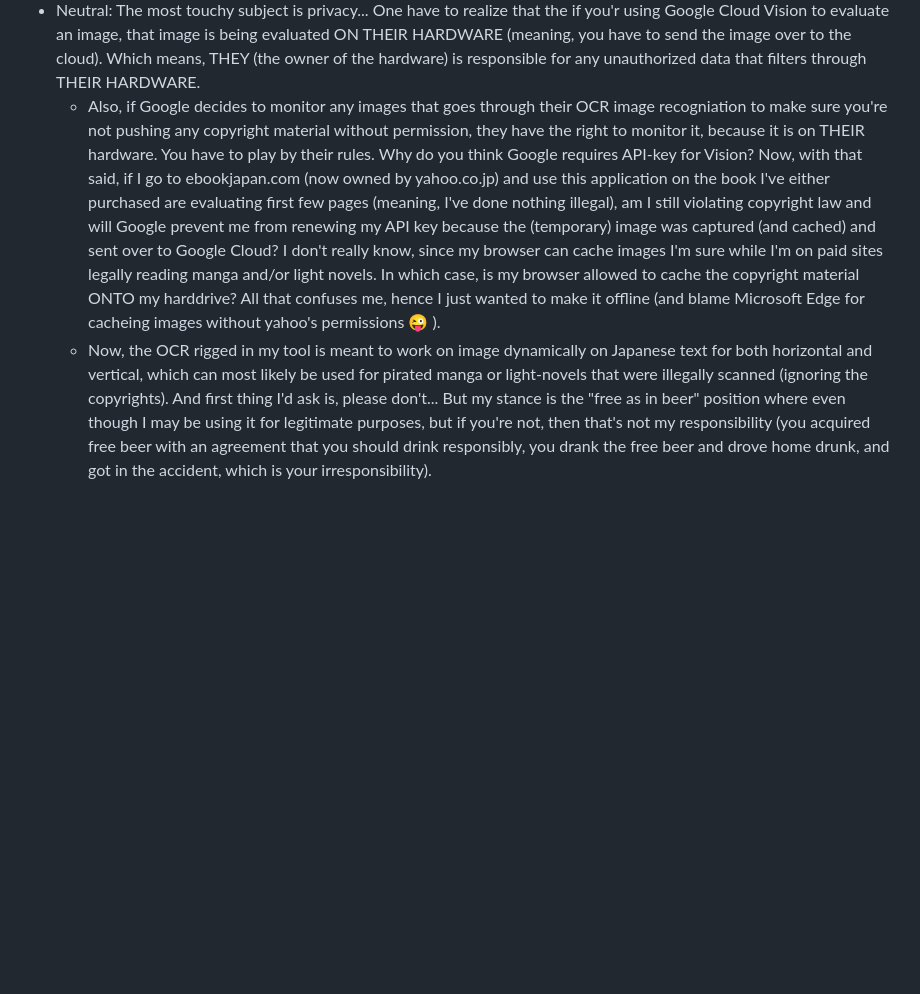
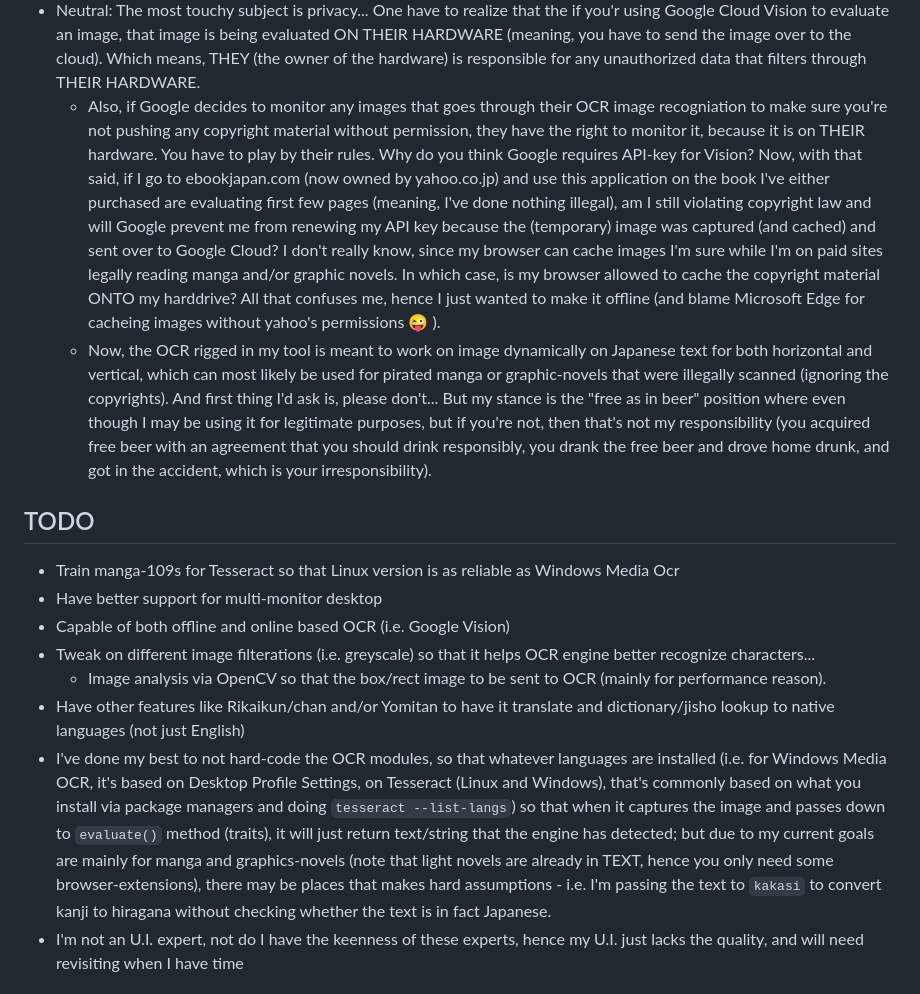
Before and after one commit to HidekiAI/lenzu, a Markdown page: README.md, the part around one of its changes. Rendered like a GitHub page; blank space fills up the shorter version.

```diff
--- a/README.md
+++ b/README.md
@@ -186,5 +186,17 @@ Going online also means few things:
 - Pro: Having the separation of the cog-wheel piece on the online side, which runs on its own means that "they" (Google or Microsoft) maintains and updates and becomes more and more reliable/accurate transparently without need to recompile/reinstall on local side.  Online also means it's O/S agnostic and the pain of installing leptonica or whatever on Windows or fighting the Python version via venv or something, is not part of the equations!
 - Con: Of course, there are other/flip-side of the online thing (mainly security related) such as firewall, account authentications, and so on that may cause stress on end-user side troubleshooting...
 - Neutral: The most touchy subject is privacy...  One have to realize that the if you'r using Google Cloud Vision to evaluate an image, that image is being evaluated ON THEIR HARDWARE (meaning, you have to send the image over to the cloud).  Which means, THEY (the owner of the hardware) is responsible for any unauthorized data that filters through THEIR HARDWARE.
-  - Also, if Google decides to monitor any images that goes through their OCR image recogniation to make sure you're not pushing any copyright material without permission, they have the right to monitor it, because it is on THEIR hardware.  You have to play by their rules.  Why do you think Google requires API-key for Vision?  Now, with that said, if I go to ebookjapan.com (now owned by yahoo.co.jp) and use this application on the book I've either purchased are evaluating first few pages (meaning, I've done nothing illegal), am I still violating copyright law and will Google prevent me from renewing my API key because the (temporary) image was captured (and cached) and sent over to Google Cloud?  I don't really know, since my browser can cache images I'm sure while I'm on paid sites legally reading manga and/or light novels.  In which case, is my browser allowed to cache the copyright material ONTO my harddrive?  All that confuses me, hence I just wanted to make it offline (and blame Microsoft Edge for cacheing images without yahoo's permissions :stuck_out_tongue_winking_eye: ).
-  - Now, the OCR rigged in my tool is meant to work on image dynamically on Japanese text for both horizontal and vertical, which can most likely be used for pirated manga or light-novels that were illegally scanned (ignoring the copyrights).  And first thing I'd ask is, please don't...  But my stance is the "free as in beer" position where even though I may be using it for legitimate purposes, but if you're not, then that's not my responsibility (you acquired free beer with an agreement that you should drink responsibly, you drank the free beer and drove home drunk, and got in the accident, which is your irresponsibility).
+  - Also, if Google decides to monitor any images that goes through their OCR image recogniation to make sure you're not pushing any copyright material without permission, they have the right to monitor it, because it is on THEIR hardware.  You have to play by their rules.  Why do you think Google requires API-key for Vision?  Now, with that said, if I go to ebookjapan.com (now owned by yahoo.co.jp) and use this application on the book I've either purchased are evaluating first few pages (meaning, I've done nothing illegal), am I still violating copyright law and will Google prevent me from renewing my API key because the (temporary) image was captured (and cached) and sent over to Google Cloud?  I don't really know, since my browser can cache images I'm sure while I'm on paid sites legally reading manga and/or graphic novels.  In which case, is my browser allowed to cache the copyright material ONTO my harddrive?  All that confuses me, hence I just wanted to make it offline (and blame Microsoft Edge for cacheing images without yahoo's permissions :stuck_out_tongue_winking_eye: ).
+  - Now, the OCR rigged in my tool is meant to work on image dynamically on Japanese text for both horizontal and vertical, which can most likely be used for pirated manga or graphic-novels that were illegally scanned (ignoring the copyrights).  And first thing I'd ask is, please don't...  But my stance is the "free as in beer" position where even though I may be using it for legitimate purposes, but if you're not, then that's not my responsibility (you acquired free beer with an agreement that you should drink responsibly, you drank the free beer and drove home drunk, and got in the accident, which is your irresponsibility).
+
+## TODO
+
+- Train manga-109s for Tesseract so that Linux version is as reliable as Windows Media Ocr
+- Have better support for multi-monitor desktop
+- Capable of both offline and online based OCR (i.e. Google Vision)
+- Tweak on different image filterations (i.e. greyscale) so that it helps OCR engine better recognize characters...
+  - Image analysis via OpenCV so that the box/rect image to be sent to OCR (mainly for performance reason).
+- Have other features like Rikaikun/chan and/or Yomitan to have it translate and dictionary/jisho lookup to native languages (not just English)
+- I've done my best to not hard-code the OCR modules, so that whatever languages are installed (i.e. for Windows Media OCR, it's based on Desktop Profile Settings, on Tesseract (Linux and Windows), that's commonly based on what you install via package managers and doing `tesseract --list-langs`) so that when it captures the image and passes down to `evaluate()` method (traits), it will just return text/string that the engine has detected; but due to my current goals are mainly for manga and graphics-novels (note that light novels are already in TEXT, hence you only need some browser-extensions), there may be places that makes hard assumptions - i.e. I'm passing the text to `kakasi` to convert kanji to hiragana without checking whether the text is in fact Japanese.
+- I'm not an U.I. expert, not do I have the keenness of these experts, hence my U.I. just lacks the quality, and will need revisiting when I have time
+
```
Also changed, not shown: other parts of README.md (+4 -0 lines).
